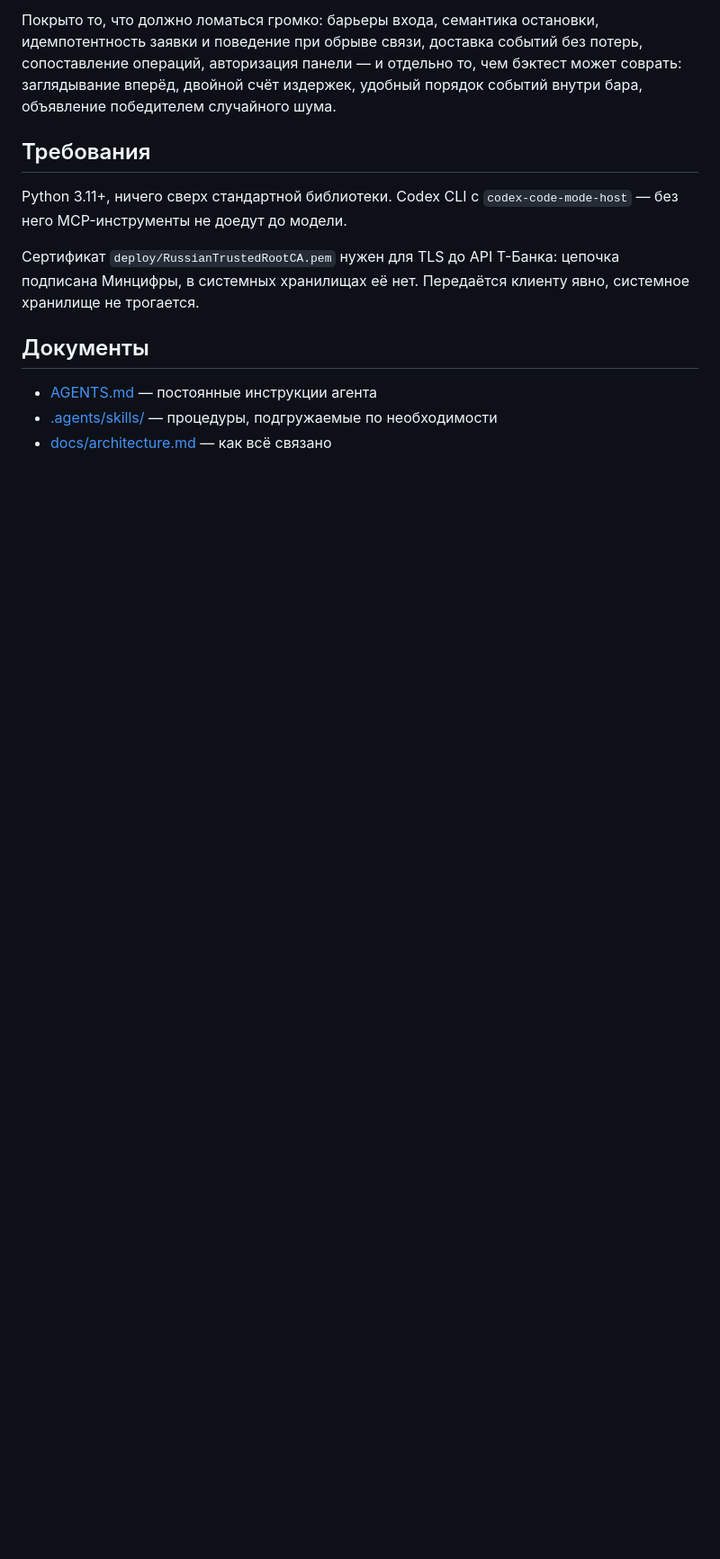
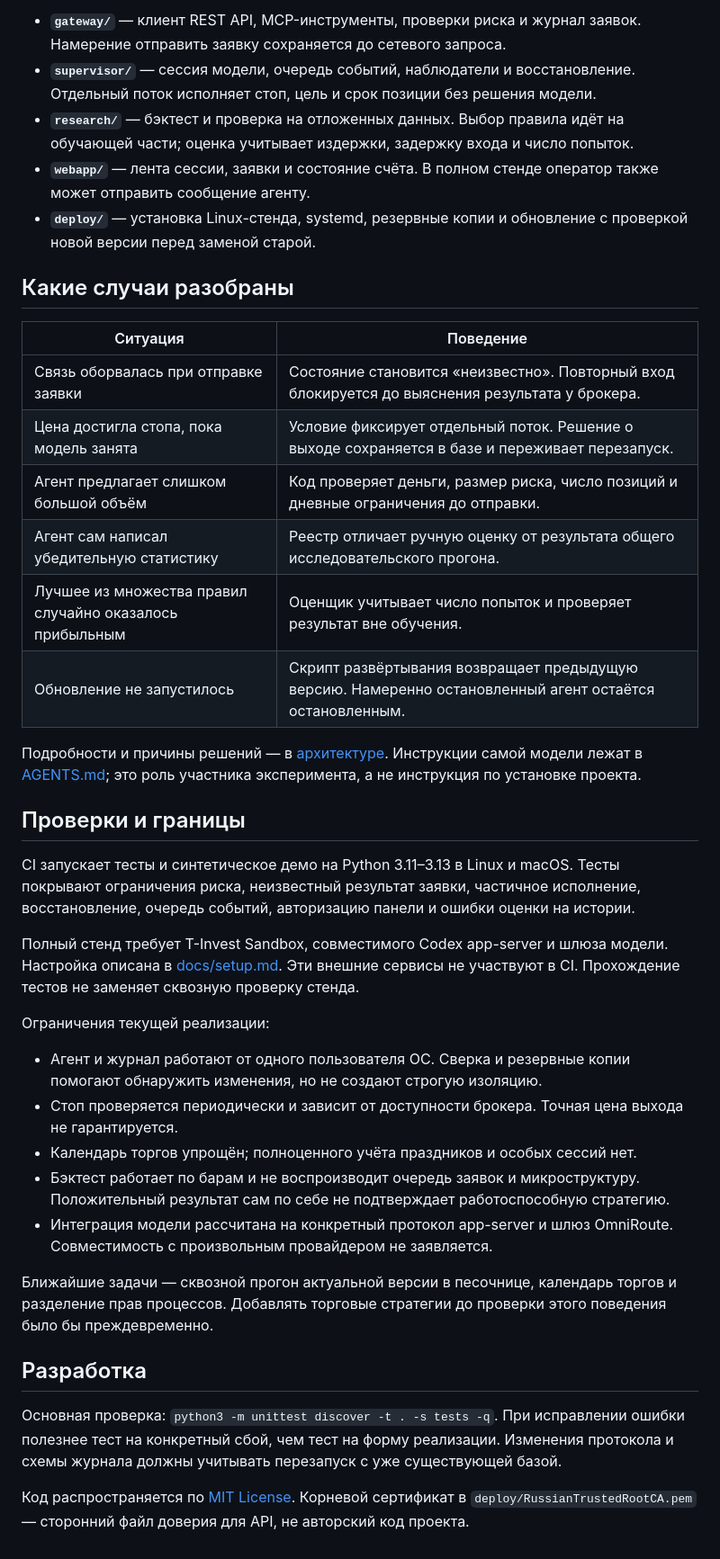
Before and after one commit to Ev0lv3nta/tinvest-agent, a Markdown page: README.md, the part around the change printed below. Shown: that part at 90% size. Rendered like a GitHub page; blank space fills up the shorter version.

````diff
--- a/README.md
+++ b/README.md
@@ -111,22 +63,65 @@ python3 -m unittest discover -t . -s tests
 ```
 
-Покрыто то, что должно ломаться громко: барьеры входа, семантика остановки,
-идемпотентность заявки и поведение при обрыве связи, доставка событий без
-потерь, сопоставление операций, авторизация панели — и отдельно то, чем
-бэктест может соврать: заглядывание вперёд, двойной счёт издержек, удобный
-порядок событий внутри бара, объявление победителем случайного шума.
+- **`gateway/`** — клиент REST API, MCP-инструменты, проверки риска и журнал
+  заявок. Намерение отправить заявку сохраняется до сетевого запроса.
+- **`supervisor/`** — сессия модели, очередь событий, наблюдатели и восстановление.
+  Отдельный поток исполняет стоп, цель и срок позиции без решения модели.
+- **`research/`** — бэктест и проверка на отложенных данных. Выбор правила идёт на
+  обучающей части; оценка учитывает издержки, задержку входа и число попыток.
+- **`webapp/`** — лента сессии, заявки и состояние счёта. В полном стенде оператор
+  также может отправить сообщение агенту.
+- **`deploy/`** — установка Linux-стенда, systemd, резервные копии и обновление
+  с проверкой новой версии перед заменой старой.
 
-## Требования
+## Какие случаи разобраны
 
-Python 3.11+, ничего сверх стандартной библиотеки. Codex CLI с
-`codex-code-mode-host` — без него MCP-инструменты не доедут до модели.
+| Ситуация | Поведение |
+| --- | --- |
+| Связь оборвалась при отправке заявки | Состояние становится «неизвестно». Повторный вход блокируется до выяснения результата у брокера. |
+| Цена достигла стопа, пока модель занята | Условие фиксирует отдельный поток. Решение о выходе сохраняется в базе и переживает перезапуск. |
+| Агент предлагает слишком большой объём | Код проверяет деньги, размер риска, число позиций и дневные ограничения до отправки. |
+| Агент сам написал убедительную статистику | Реестр отличает ручную оценку от результата общего исследовательского прогона. |
+| Лучшее из множества правил случайно оказалось прибыльным | Оценщик учитывает число попыток и проверяет результат вне обучения. |
+| Обновление не запустилось | Скрипт развёртывания возвращает предыдущую версию. Намеренно остановленный агент остаётся остановленным. |
 
-Сертификат `deploy/RussianTrustedRootCA.pem` нужен для TLS до API Т-Банка:
-цепочка подписана Минцифры, в системных хранилищах её нет. Передаётся клиенту
-явно, системное хранилище не трогается.
+Подробности и причины решений — в [архитектуре](docs/architecture.md).
+Инструкции самой модели лежат в [AGENTS.md](AGENTS.md); это роль участника
+эксперимента, а не инструкция по установке проекта.
 
-## Документы
+## Проверки и границы
 
-- [AGENTS.md](AGENTS.md) — постоянные инструкции агента
-- [.agents/skills/](.agents/skills) — процедуры, подгружаемые по необходимости
-- [docs/architecture.md](docs/architecture.md) — как всё связано
+CI запускает тесты и синтетическое демо на Python 3.11–3.13 в Linux и macOS.
+Тесты покрывают ограничения риска, неизвестный результат заявки, частичное
+исполнение, восстановление, очередь событий, авторизацию панели и ошибки
+оценки на истории.
+
+Полный стенд требует T-Invest Sandbox, совместимого Codex app-server и шлюза
+модели. Настройка описана в [docs/setup.md](docs/setup.md). Эти внешние сервисы
+не участвуют в CI. Прохождение тестов не заменяет сквозную проверку стенда.
+
+Ограничения текущей реализации:
+
+- Агент и журнал работают от одного пользователя ОС. Сверка и резервные копии
+  помогают обнаружить изменения, но не создают строгую изоляцию.
+- Стоп проверяется периодически и зависит от доступности брокера. Точная цена
+  выхода не гарантируется.
+- Календарь торгов упрощён; полноценного учёта праздников и особых сессий нет.
+- Бэктест работает по барам и не воспроизводит очередь заявок и микроструктуру.
+  Положительный результат сам по себе не подтверждает работоспособную стратегию.
+- Интеграция модели рассчитана на конкретный протокол app-server и шлюз
+  OmniRoute. Совместимость с произвольным провайдером не заявляется.
+
+Ближайшие задачи — сквозной прогон актуальной версии в песочнице, календарь
+торгов и разделение прав процессов. Добавлять торговые стратегии до проверки
+этого поведения было бы преждевременно.
+
+## Разработка
+
+Основная проверка: `python3 -m unittest discover -t . -s tests -q`.
+При исправлении ошибки полезнее тест на конкретный сбой, чем тест на форму
+реализации. Изменения протокола и схемы журнала должны учитывать перезапуск
+с уже существующей базой.
+
+Код распространяется по [MIT License](LICENSE). Корневой сертификат в
+`deploy/RussianTrustedRootCA.pem` — сторонний файл доверия для API, не авторский
+код проекта.
````
Also changed, not shown: other parts of README.md (+44 -92 lines), .github/pull_request_template.md (added, +7 -0 lines), docs/architecture.md (+4 -0 lines), docs/setup.md (added, +140 -0 lines), docs/images/panel-demo.png (added), 11 other files.
